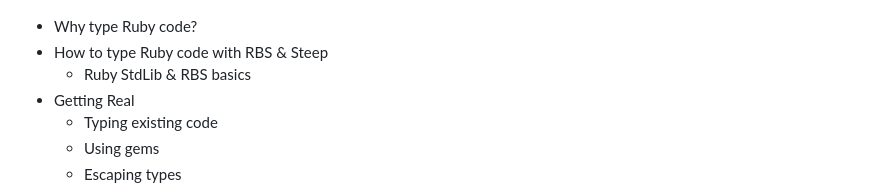
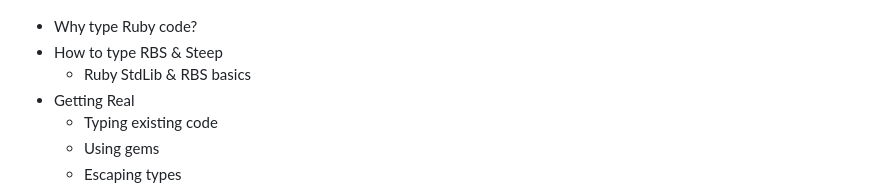
Before and after one commit to NemoOudeis/gradually-typing-ruby, a Markdown page: slides/Gradually Typing Ruby.md, the part around one of its changes. GitHub-like rendering.

```diff
--- a/slides/Gradually Typing Ruby.md
+++ b/slides/Gradually Typing Ruby.md
@@ -56,7 +56,7 @@ Gradually as in: you have some ruby code and you incrementally add type definiti
 ![bg left](./img/road.jpg)
 
 - Why type Ruby code?
-- How to type Ruby code with RBS & Steep
+- How to type RBS & Steep
   - Ruby StdLib & RBS basics
 - Getting Real
   - Typing existing code
```
Also changed, not shown: other parts of slides/Gradually Typing Ruby.md (+7 -1 lines).
